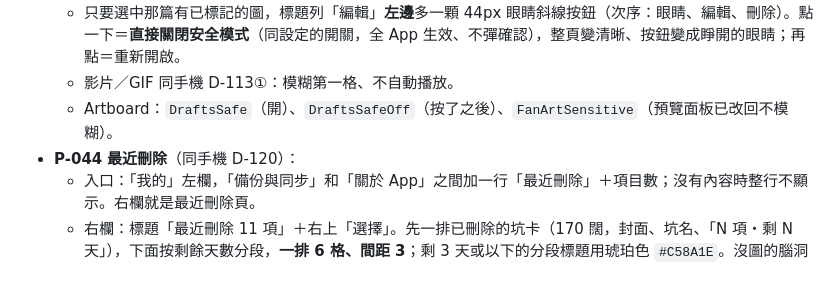
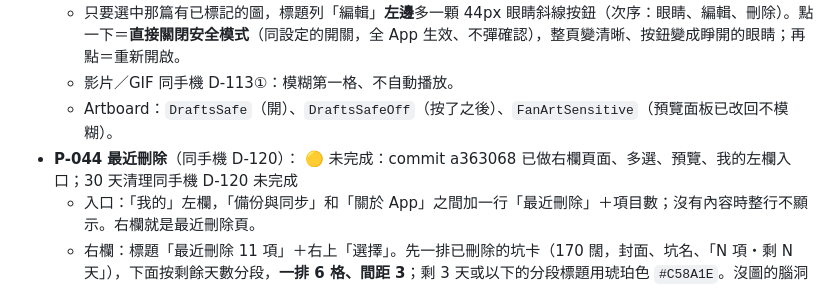
Before and after one commit to pierropropeller/my-drawing-drawer, a Markdown page: docs/CHANGELOG_IPAD.md, the part around the change. Drawn GitHub-style.

```diff
--- a/docs/CHANGELOG_IPAD.md
+++ b/docs/CHANGELOG_IPAD.md
@@ -18,7 +18,7 @@
   - 只要選中那篇有已標記的圖，標題列「編輯」**左邊**多一顆 44px 眼睛斜線按鈕（次序：眼睛、編輯、刪除）。點一下＝**直接關閉安全模式**（同設定的開關，全 App 生效、不彈確認），整頁變清晰、按鈕變成睜開的眼睛；再點＝重新開啟。
   - 影片／GIF 同手機 D-113①：模糊第一格、不自動播放。
   - Artboard：`DraftsSafe`（開）、`DraftsSafeOff`（按了之後）、`FanArtSensitive`（預覽面板已改回不模糊）。
-- **P-044** **最近刪除**（同手機 D-120）：
+- **P-044** **最近刪除**（同手機 D-120）： 🟡 未完成：commit a363068 已做右欄頁面、多選、預覽、我的左欄入口；30 天清理同手機 D-120 未完成
   - 入口：「我的」左欄，「備份與同步」和「關於 App」之間加一行「最近刪除」＋項目數；沒有內容時整行不顯示。右欄就是最近刪除頁。
   - 右欄：標題「最近刪除 11 項」＋右上「選擇」。先一排已刪除的坑卡（170 闊，封面、坑名、「N 項・剩 N 天」），下面按剩餘天數分段，**一排 6 格、間距 3**；剩 3 天或以下的分段標題用琥珀色 `#C58A1E`。沒圖的腦洞用白底文字格。已標記敏感的照安全模式模糊。
   - 多選：標題變「已選 N 項」＋左邊 × ＋右上「全選」；右欄底部固定動作列「還原」「永久刪除」。一項都沒選時改成「全部還原」「全部清空」，清空要確認（「清空最近刪除？」「2 個坑和 9 項內容會永久刪除，無法復原。」）。
```
Also changed, not shown: docs/CHANGELOG.md (+1 -1 lines).
